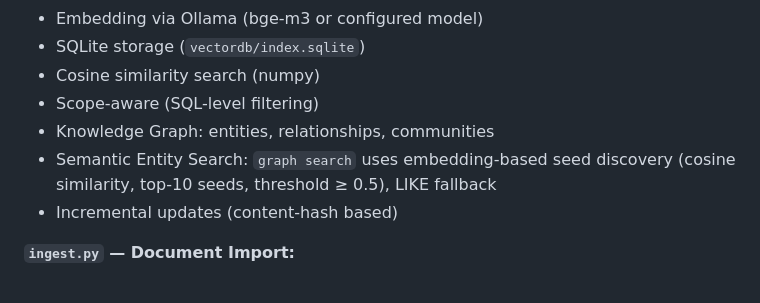
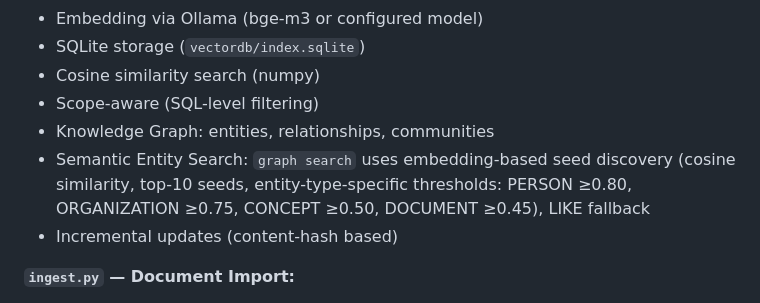
Before and after one commit to kiagentkronos-cell/activewiki-openclaw, a Markdown page: plugin/README.md, the part around one of its changes. Drawn GitHub-style.

Commit message:
fix: README audit — OpenAI→vLLM, Louvain→Leiden, entity-type thresholds, date

```diff
--- a/plugin/README.md
+++ b/plugin/README.md
@@ -107,7 +107,7 @@ activewiki/
 - Cosine similarity search (numpy)
 - Scope-aware (SQL-level filtering)
 - Knowledge Graph: entities, relationships, communities
-- Semantic Entity Search: `graph search` uses embedding-based seed discovery (cosine similarity, top-10 seeds, threshold ≥ 0.5), LIKE fallback
+- Semantic Entity Search: `graph search` uses embedding-based seed discovery (cosine similarity, top-10 seeds, entity-type-specific thresholds: PERSON ≥0.80, ORGANIZATION ≥0.75, CONCEPT ≥0.50, DOCUMENT ≥0.45), LIKE fallback
 - Incremental updates (content-hash based)
 
 **`ingest.py` — Document Import:**
```
Also changed, not shown: other parts of plugin/README.md (+1 -1 lines), README.md (+3 -3 lines).
